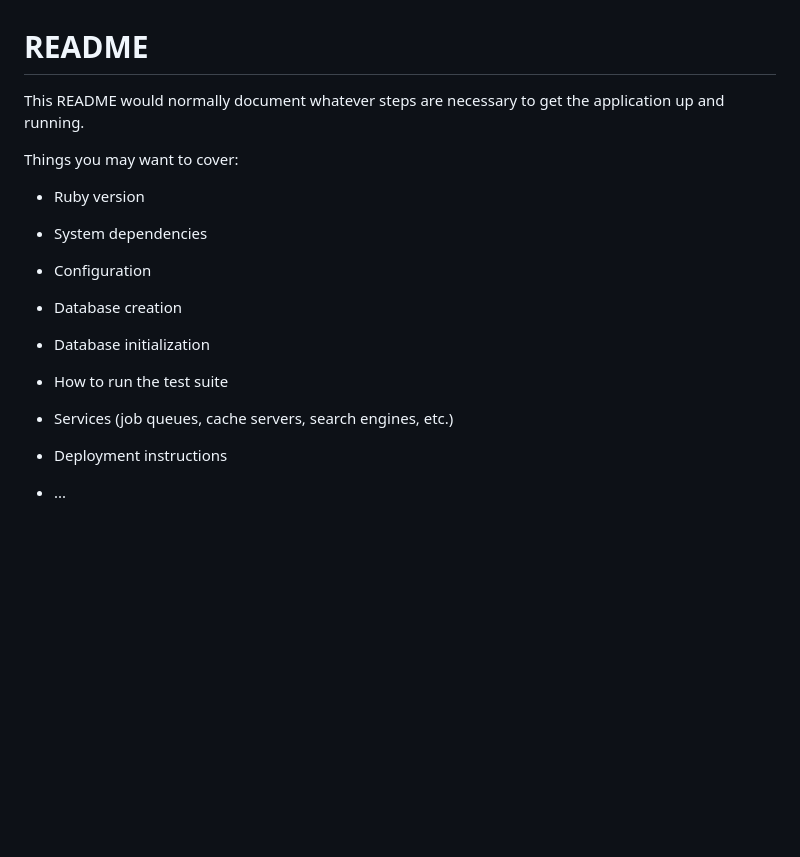
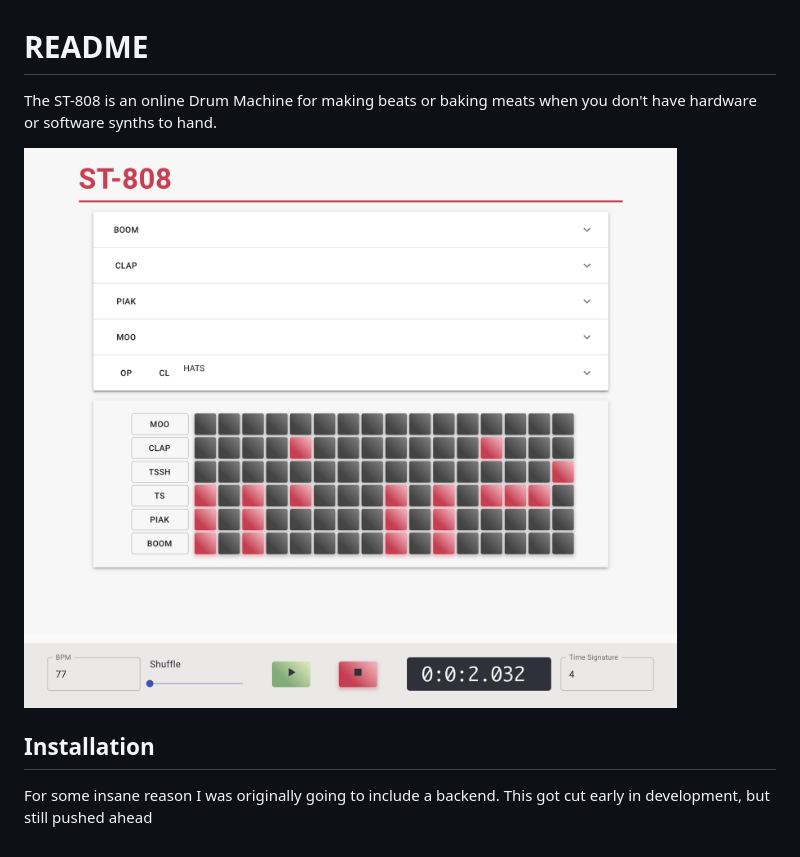
Before and after one commit to LaustinSpayce/ST-808-Drum-Machine, a Markdown page: README.md, the part around the change. GitHub-like rendering; pictures changed too: planning/ST-808inAction.png (added); blank space fills up the shorter version.

Commit message:
ported to create react app

```diff
--- a/README.md
+++ b/README.md
@@ -1,24 +1,9 @@
 # README
 
-This README would normally document whatever steps are necessary to get the
-application up and running.
+The ST-808 is an online Drum Machine for making beats or baking meats when you don't have hardware or software synths to hand.
 
-Things you may want to cover:
+![ST-808 screenshot](/planning/ST-808inAction.png)
 
-* Ruby version
+## Installation
 
-* System dependencies
-
-* Configuration
-
-* Database creation
-
-* Database initialization
-
-* How to run the test suite
-
-* Services (job queues, cache servers, search engines, etc.)
-
-* Deployment instructions
-
-* ...
+For some insane reason I was originally going to include a backend. This got cut early in development, but still pushed ahead
```
